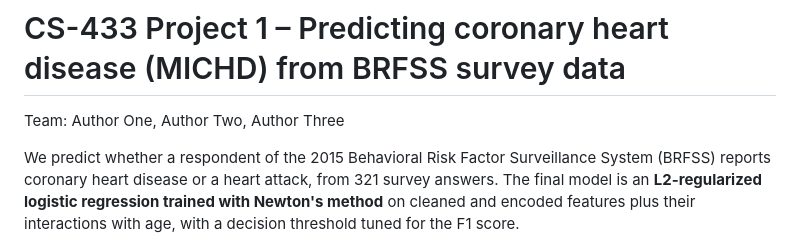
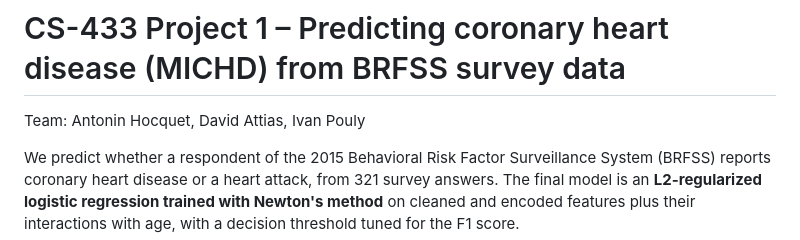
Before and after one commit to ivanpouly/ML2026, a Markdown page: README.md, the part around the change. GitHub-like rendering.

Commit message:
Update team members in README.md

```diff
--- a/README.md
+++ b/README.md
@@ -1,6 +1,6 @@
 # CS-433 Project 1 – Predicting coronary heart disease (MICHD) from BRFSS survey data
 
-Team: Author One, Author Two, Author Three
+Team: Antonin Hocquet, David Attias, Ivan Pouly
 
 We predict whether a respondent of the 2015 Behavioral Risk Factor Surveillance
 System (BRFSS) reports coronary heart disease or a heart attack, from 321 survey
```
